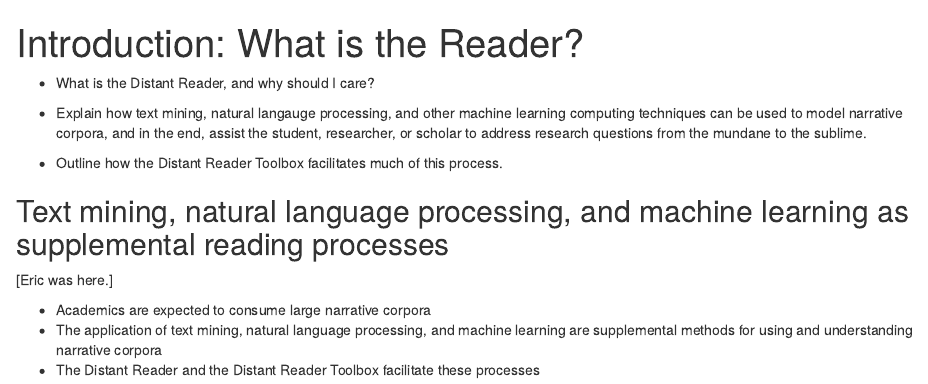
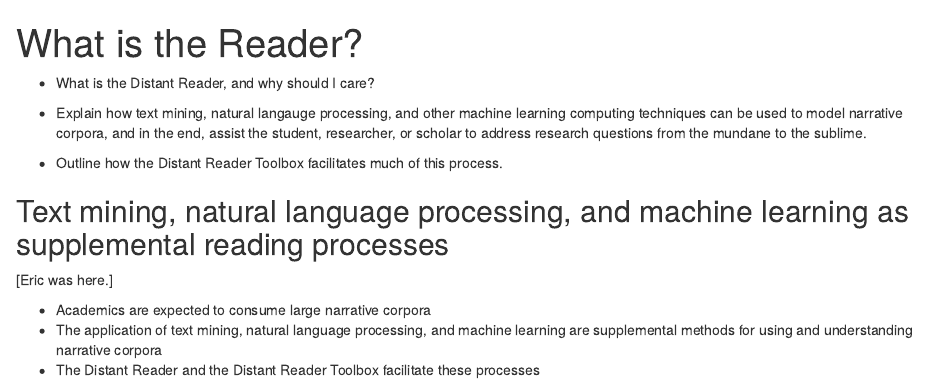
Before and after one commit to ericleasemorgan/reader-lessons, an R Markdown document (episodes/introduction.Rmd): the page in a window 1100 px wide, from its top. Rendered offline with R 4.5, knitr and Pandoc, with nearby package versions.

Commit message:
Just a tweak

```diff
--- a/episodes/introduction.Rmd
+++ b/episodes/introduction.Rmd
@@ -1,5 +1,5 @@
 ---
-title: 'Introduction: What is the Reader?'
+title: 'What is the Reader?'
 teaching: 10
 exercises: 2
 ---
```
